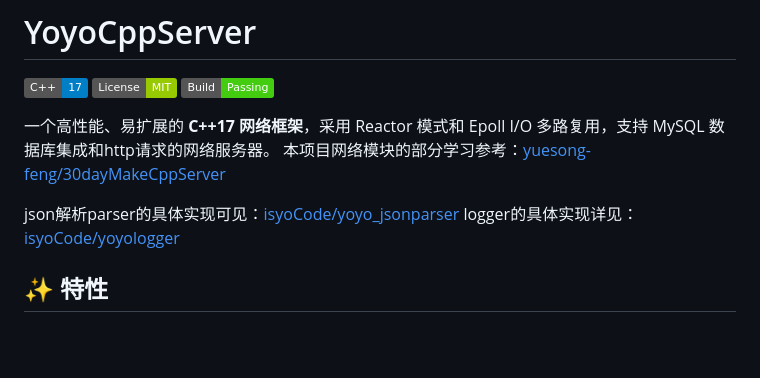
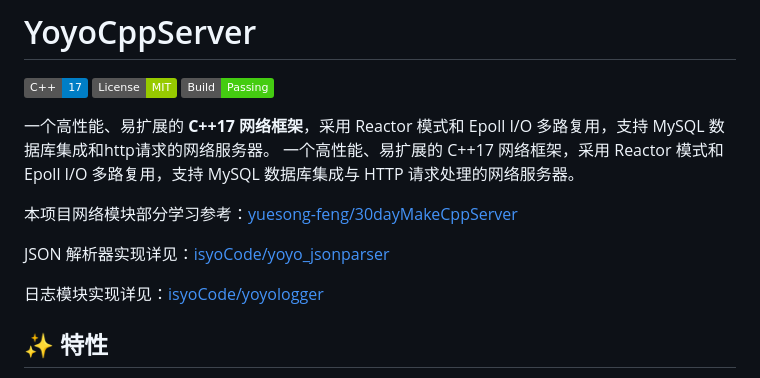
Before and after one commit to isyoCode/hello-server, a Markdown page: README.md, the part around the change. Drawn GitHub-style; badges without logos; blank space fills up the shorter version.

Commit message:
fix: 修改readme

```diff
--- a/README.md
+++ b/README.md
@@ -3,10 +3,13 @@
 ![C++](https://img.shields.io/badge/C%2B%2B-17-blue) ![License](https://img.shields.io/badge/License-MIT-green) ![Build](https://img.shields.io/badge/Build-Passing-brightgreen)
 
 一个高性能、易扩展的 **C++17 网络框架**，采用 Reactor 模式和 Epoll I/O 多路复用，支持 MySQL 数据库集成和http请求的网络服务器。
-本项目网络模块的部分学习参考：[yuesong-feng/30dayMakeCppServer](sslocal://flow/file_open?url=https%3A%2F%2Fgithub.com%2Fyuesong-feng%2F30dayMakeCppServer&flow_extra=eyJsaW5rX3R5cGUiOiJjb2RlX2ludGVycHJldGVyIn0=)
+一个高性能、易扩展的 C++17 网络框架，采用 Reactor 模式和 Epoll I/O 多路复用，支持 MySQL 数据库集成与 HTTP 请求处理的网络服务器。
 
-json解析parser的具体实现可见：[isyoCode/yoyo_jsonparser](sslocal://flow/file_open?url=https%3A%2F%2Fgithub.com%2FisyoCode%2Fyoyo_jsonparser&flow_extra=eyJsaW5rX3R5cGUiOiJjb2RlX2ludGVycHJldGVyIn0=)
-logger的具体实现详见：[isyoCode/yoyologger](sslocal://flow/file_open?url=https%3A%2F%2Fgithub.com%2FisyoCode%2Fyoyologger&flow_extra=eyJsaW5rX3R5cGUiOiJjb2RlX2ludGVycHJldGVyIn0=)
+本项目网络模块部分学习参考：[yuesong-feng/30dayMakeCppServer](sslocal://flow/file_open?url=https%3A%2F%2Fgithub.com%2Fyuesong-feng%2F30dayMakeCppServer&flow_extra=eyJsaW5rX3R5cGUiOiJjb2RlX2ludGVycHJldGVyIn0=)
+
+JSON 解析器实现详见：[isyoCode/yoyo_jsonparser](sslocal://flow/file_open?url=https%3A%2F%2Fgithub.com%2FisyoCode%2Fyoyo_jsonparser&flow_extra=eyJsaW5rX3R5cGUiOiJjb2RlX2ludGVycHJldGVyIn0=)
+
+日志模块实现详见：[isyoCode/yoyologger](sslocal://flow/file_open?url=https%3A%2F%2Fgithub.com%2FisyoCode%2Fyoyologger&flow_extra=eyJsaW5rX3R5cGUiOiJjb2RlX2ludGVycHJldGVyIn0=)
 
 
 ## ✨ 特性
```
